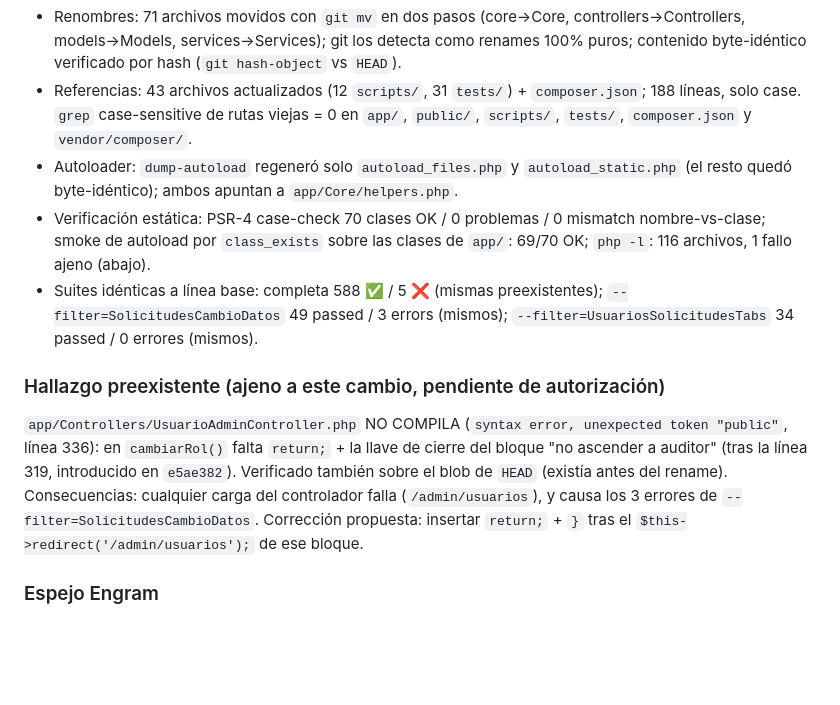
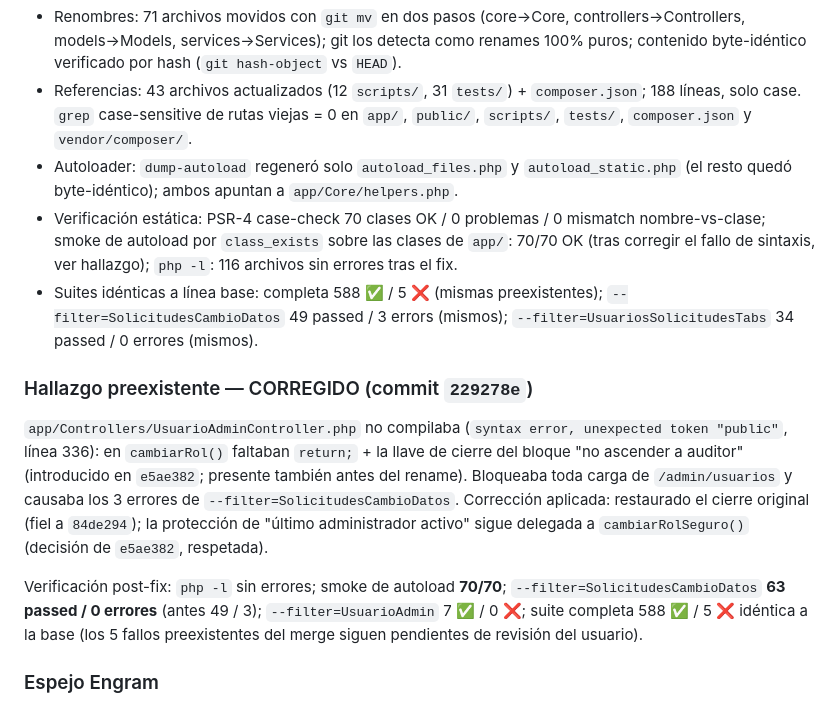
Before and after one commit to AZ142005/ProyectoT3, a Markdown page: odd/tasks/deploy-infinityfree.md, the part around the change. GitHub-like rendering; blank space fills up the shorter version.

Commit message:
docs(odd): hallazgo de sintaxis corregido y verificado (229278e)

```diff
--- a/odd/tasks/deploy-infinityfree.md
+++ b/odd/tasks/deploy-infinityfree.md
@@ -47,12 +47,14 @@ Cierre T1 (2026-10-13) — rama `deploy/infinityfree-fixes`, commit `9a654ba` (s
 - Renombres: 71 archivos movidos con `git mv` en dos pasos (core→Core, controllers→Controllers, models→Models, services→Services); git los detecta como renames 100% puros; contenido byte-idéntico verificado por hash (`git hash-object` vs `HEAD`).
 - Referencias: 43 archivos actualizados (12 `scripts/`, 31 `tests/`) + `composer.json`; 188 líneas, solo case. `grep` case-sensitive de rutas viejas = 0 en `app/`, `public/`, `scripts/`, `tests/`, `composer.json` y `vendor/composer/`.
 - Autoloader: `dump-autoload` regeneró solo `autoload_files.php` y `autoload_static.php` (el resto quedó byte-idéntico); ambos apuntan a `app/Core/helpers.php`.
-- Verificación estática: PSR-4 case-check 70 clases OK / 0 problemas / 0 mismatch nombre-vs-clase; smoke de autoload por `class_exists` sobre las clases de `app/`: 69/70 OK; `php -l`: 116 archivos, 1 fallo ajeno (abajo).
+- Verificación estática: PSR-4 case-check 70 clases OK / 0 problemas / 0 mismatch nombre-vs-clase; smoke de autoload por `class_exists` sobre las clases de `app/`: 70/70 OK (tras corregir el fallo de sintaxis, ver hallazgo); `php -l`: 116 archivos sin errores tras el fix.
 - Suites idénticas a línea base: completa 588 ✅ / 5 ❌ (mismas preexistentes); `--filter=SolicitudesCambioDatos` 49 passed / 3 errors (mismos); `--filter=UsuariosSolicitudesTabs` 34 passed / 0 errores (mismos).
 
-### Hallazgo preexistente (ajeno a este cambio, pendiente de autorización)
+### Hallazgo preexistente — CORREGIDO (commit `229278e`)
 
-`app/Controllers/UsuarioAdminController.php` NO COMPILA (`syntax error, unexpected token "public"`, línea 336): en `cambiarRol()` falta `return;` + la llave de cierre del bloque "no ascender a auditor" (tras la línea 319, introducido en `e5ae382`). Verificado también sobre el blob de `HEAD` (existía antes del rename). Consecuencias: cualquier carga del controlador falla (`/admin/usuarios`), y causa los 3 errores de `--filter=SolicitudesCambioDatos`. Corrección propuesta: insertar `return;` + `}` tras el `$this->redirect('/admin/usuarios');` de ese bloque.
+`app/Controllers/UsuarioAdminController.php` no compilaba (`syntax error, unexpected token "public"`, línea 336): en `cambiarRol()` faltaban `return;` + la llave de cierre del bloque "no ascender a auditor" (introducido en `e5ae382`; presente también antes del rename). Bloqueaba toda carga de `/admin/usuarios` y causaba los 3 errores de `--filter=SolicitudesCambioDatos`. Corrección aplicada: restaurado el cierre original (fiel a `84de294`); la protección de "último administrador activo" sigue delegada a `cambiarRolSeguro()` (decisión de `e5ae382`, respetada).
+
+Verificación post-fix: `php -l` sin errores; smoke de autoload **70/70**; `--filter=SolicitudesCambioDatos` **63 passed / 0 errores** (antes 49 / 3); `--filter=UsuarioAdmin` 7 ✅ / 0 ❌; suite completa 588 ✅ / 5 ❌ idéntica a la base (los 5 fallos preexistentes del merge siguen pendientes de revisión del usuario).
 
 ### Espejo Engram
 
```
